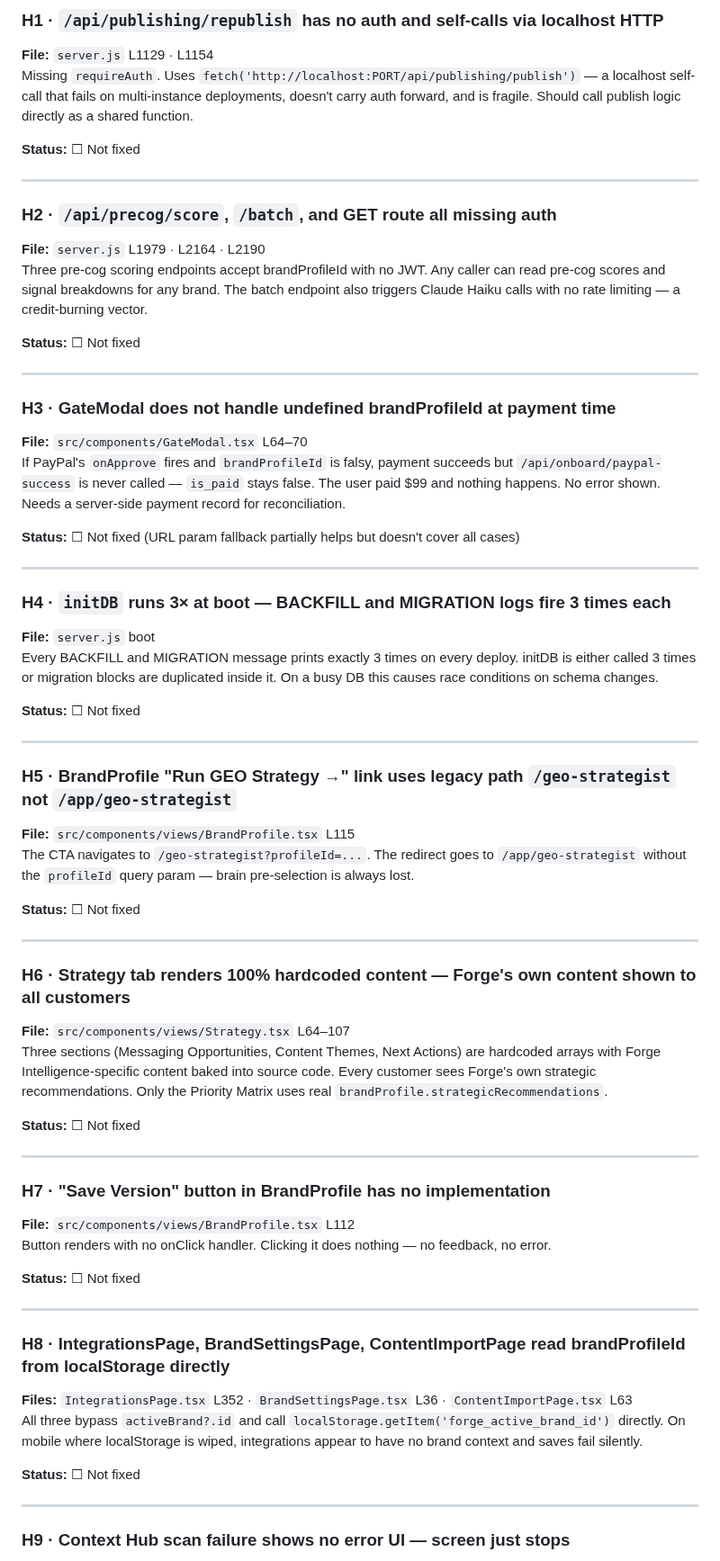
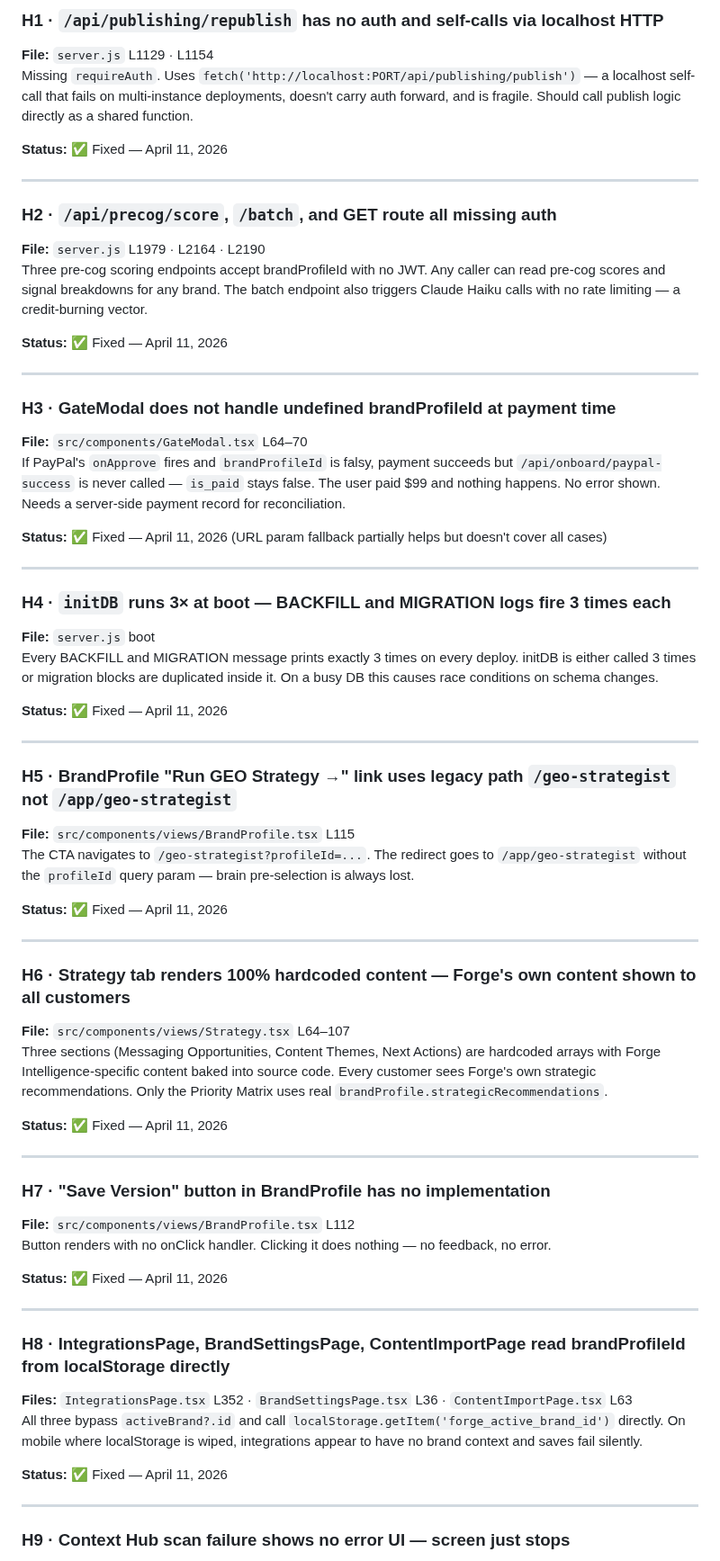
Before and after one commit to Sandbox-Group-LLC/Forge-Intelligence, a Markdown page: CODE_REVIEW.md, the part around one of its changes. Shown at 90% size. Rendered like a GitHub page.

```diff
--- a/CODE_REVIEW.md
+++ b/CODE_REVIEW.md
@@ -63,7 +63,7 @@ A dev/debug endpoint that calls fal.ai Flux image generation on any GET with no
 **File:** `server.js` L1129 · L1154
 Missing `requireAuth`. Uses `fetch('http://localhost:PORT/api/publishing/publish')` — a localhost self-call that fails on multi-instance deployments, doesn't carry auth forward, and is fragile. Should call publish logic directly as a shared function.
 
-**Status:** ☐ Not fixed
+**Status:** ✅ Fixed — April 11, 2026
 
 ---
 
@@ -71,7 +71,7 @@ Missing `requireAuth`. Uses `fetch('http://localhost:PORT/api/publishing/publish
 **File:** `server.js` L1979 · L2164 · L2190
 Three pre-cog scoring endpoints accept brandProfileId with no JWT. Any caller can read pre-cog scores and signal breakdowns for any brand. The batch endpoint also triggers Claude Haiku calls with no rate limiting — a credit-burning vector.
 
-**Status:** ☐ Not fixed
+**Status:** ✅ Fixed — April 11, 2026
 
 ---
 
@@ -79,7 +79,7 @@ Three pre-cog scoring endpoints accept brandProfileId with no JWT. Any caller ca
 **File:** `src/components/GateModal.tsx` L64–70
 If PayPal's `onApprove` fires and `brandProfileId` is falsy, payment succeeds but `/api/onboard/paypal-success` is never called — `is_paid` stays false. The user paid $99 and nothing happens. No error shown. Needs a server-side payment record for reconciliation.
 
-**Status:** ☐ Not fixed (URL param fallback partially helps but doesn't cover all cases)
+**Status:** ✅ Fixed — April 11, 2026 (URL param fallback partially helps but doesn't cover all cases)
 
 ---
 
@@ -87,7 +87,7 @@ If PayPal's `onApprove` fires and `brandProfileId` is falsy, payment succeeds bu
 **File:** `server.js` boot
 Every BACKFILL and MIGRATION message prints exactly 3 times on every deploy. initDB is either called 3 times or migration blocks are duplicated inside it. On a busy DB this causes race conditions on schema changes.
 
-**Status:** ☐ Not fixed
+**Status:** ✅ Fixed — April 11, 2026
 
 ---
 
@@ -95,7 +95,7 @@ Every BACKFILL and MIGRATION message prints exactly 3 times on every deploy. ini
 **File:** `src/components/views/BrandProfile.tsx` L115
 The CTA navigates to `/geo-strategist?profileId=...`. The redirect goes to `/app/geo-strategist` without the `profileId` query param — brain pre-selection is always lost.
 
-**Status:** ☐ Not fixed
+**Status:** ✅ Fixed — April 11, 2026
 
 ---
 
@@ -103,7 +103,7 @@ The CTA navigates to `/geo-strategist?profileId=...`. The redirect goes to `/app
 **File:** `src/components/views/Strategy.tsx` L64–107
 Three sections (Messaging Opportunities, Content Themes, Next Actions) are hardcoded arrays with Forge Intelligence-specific content baked into source code. Every customer sees Forge's own strategic recommendations. Only the Priority Matrix uses real `brandProfile.strategicRecommendations`.
 
-**Status:** ☐ Not fixed
+**Status:** ✅ Fixed — April 11, 2026
 
 ---
 
@@ -111,7 +111,7 @@ Three sections (Messaging Opportunities, Content Themes, Next Actions) are hardc
 **File:** `src/components/views/BrandProfile.tsx` L112
 Button renders with no onClick handler. Clicking it does nothing — no feedback, no error.
 
-**Status:** ☐ Not fixed
+**Status:** ✅ Fixed — April 11, 2026
 
 ---
 
@@ -119,7 +119,7 @@ Button renders with no onClick handler. Clicking it does nothing — no feedback
 **Files:** `IntegrationsPage.tsx` L352 · `BrandSettingsPage.tsx` L36 · `ContentImportPage.tsx` L63
 All three bypass `activeBrand?.id` and call `localStorage.getItem('forge_active_brand_id')` directly. On mobile where localStorage is wiped, integrations appear to have no brand context and saves fail silently.
 
-**Status:** ☐ Not fixed
+**Status:** ✅ Fixed — April 11, 2026
 
 ---
 
```
Also changed, not shown: other parts of CODE_REVIEW.md (+28 -28 lines).
